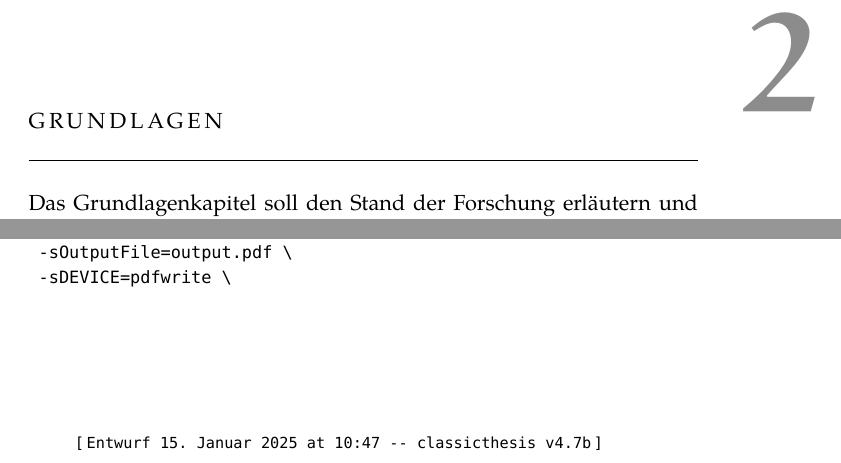
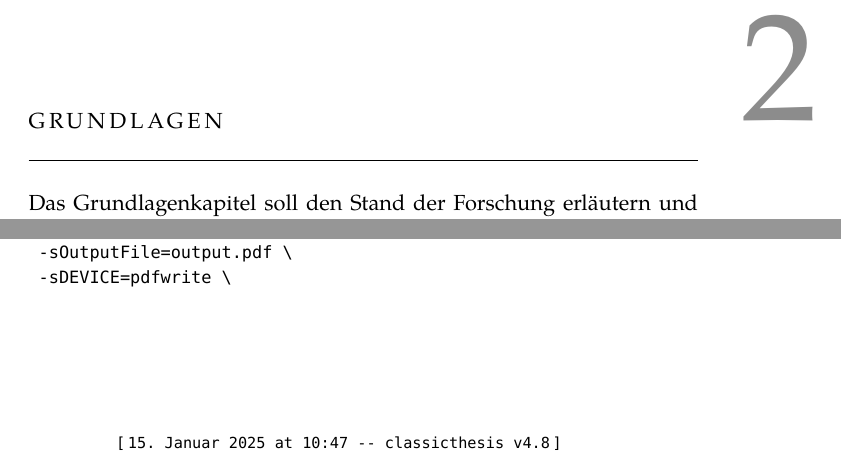
Before and after one commit to IMISE/imise-classicthesis, a LaTeX thesis (thesis.tex, which reads classicthesis-config.tex, classicthesis.sty): two parts of pages 17 and 43 of 46, joined at a grey line, cut so that both start at the same text. Compiled offline with XeLaTeX; a missing font is replaced by an installed copy or a similar font.

Commit message:
integrate upstream changes: resolve #7

```diff
--- a/classicthesis-config.tex
+++ b/classicthesis-config.tex
@@ -32,12 +32,13 @@
   drafting=true,    % print version information on the bottom of the pages
   tocaligned=false, % the left column of the toc will be aligned (no indentation)
   dottedtoc=false,  % page numbers in ToC flushed right
-  eulerchapternumbers=true, % use AMS Euler for chapter font (otherwise Palatino)
+  eulerchapternumbers=false, % use AMS Euler for chapter font (only works with pdfLaTeX, otherwise Palatino)
   floatperchapter=true,     % numbering per chapter for all floats (i.e., Figure 1.1)
   eulermath=false,  % use awesome Euler fonts for mathematical formulae (only with pdfLaTeX)
   beramono=true,    % toggle a nice monospaced font (w/ bold)
   palatino=true,    % deactivate standard font for loading another one, see the last section at the end of this file for suggestions
-  style=classicthesis % classicthesis, arsclassica
+  %linedheaders=true, % obsolete / available for backwards compatibility
+  style=classicthesis % Don't change this. The IMISE template only contains files for the classicthesis style. If you really want to use arsclassica, linedheaders or plain instead you need to import the appropriate .sty file from the original classicthesis template, but we don't guarantee that it works.
 }{classicthesis}
 
 % ****************************************************************************************************
@@ -101,7 +102,7 @@
 \usepackage{csquotes}
 \PassOptionsToPackage{%
   %backend=biber,bibencoding=utf8, %instead of bibtex
-  backend=bibtex8,bibencoding=ascii,%
+  backend=bibtex8,bibencoding=auto,% ascii
   language=auto,%
   style=authoryear,dashed=false%
   %style=numeric-comp,%
@@ -192,6 +193,7 @@
 % ********************************************************************
 % Her Majesty herself
 % ********************************************************************
+\PassOptionsToPackage{hyperfootnotes=false}{hyperref}
 \usepackage{classicthesis}
 
 
--- a/classicthesis.sty
+++ b/classicthesis.sty
@@ -32,8 +32,8 @@
 %
 % ********************************************************************
 \NeedsTeXFormat{LaTeX2e}
-\ProvidesPackage{classicthesis}[2022/02/27 v4.7b Typographic style for a classic-looking thesis]
-\providecommand{\classicthesis}{classicthesis v4.7b}
+\ProvidesPackage{classicthesis}[2025/01/04 v4.8 Typographic style for a classic-looking thesis]
+\providecommand{\classicthesis}{classicthesis v4.8}
 % Removed due to hint by David Carlisle and Ulrike Fischer
 % \PassOptionsToPackage{latest}{latexrelease} % replacement for fixltx2e,
 %   \RequirePackage{latexrelease} % emulate newer kernel version if older is detected
@@ -59,16 +59,17 @@
 \DeclareBoolOption{floatperchapter} % numbering per chapter for all floats (i.e., Figure 1.1)
 \DeclareBoolOption{manychapters} % additional space in ToC after chapter number (if two digits are needed)
 
-\DeclareBoolOption{listings} % OBSOLETE - automatic check; load listings package and setup LoL
-\DeclareBoolOption{subfig} % OBSOLETE - automatic check; setup for preloaded @subfig package
+\DeclareBoolOption{listings} % OBSOLETE -- automatic check; load listings package and setup LoL
+\DeclareBoolOption{subfig} % OBSOLETE -- automatic check; setup for preloaded @subfig package
 
 \DeclareBoolOption{eulermath} % use awesome Euler fonts for mathematical formulae; only with pdflatex
 \DeclareBoolOption[true]{beramono} % toggle a nice monospaced font (w/ bold) + pre-installed
-\DeclareBoolOption{minionpro} % OBSOLETE - removed; setup for minion pro font; use minion pro small caps as well
+\DeclareBoolOption{minionpro} % OBSOLETE -- removed; setup for minion pro font; use minion pro small caps as well
 \DeclareBoolOption[true]{palatino} % default is Palatino/Paladio/TeX Gyre Pagella font, use this switch to skip selection
+\DeclareBoolOption{linedheaders} % OBSOLETE -- to be used with style=linedheaders now
 \DeclareStringOption[classicthesis]{style} % classicthesis, arsclassica, linedheaders, plain
 \DeclareBoolOption{minionprospacing} % OBSOLETE; use minion pro's textssc for letter spacing
-\DeclareBoolOption{pdfspacing} % OBSOLETE; use pdftex for letterspacing (via microtype)
+\DeclareBoolOption{pdfspacing} % OBSOLETE -- use pdftex for letterspacing (via microtype)
 
 \DeclareBoolOption{a4paper}
 \DeclareBoolOption{a5paper}
@@ -110,8 +111,7 @@
 % fine-tuning if we do not use chapters
 \ifthenelse{\isundefined{\chapter}\OR\boolean{ct@nochapters}}
     {
-        \PackageWarningNoLine{classicthesis}{Chapter sectioning command not present in this document class. %
-                Deactivating options floatperchapter, manychapters, listsseparated, eulerchapternumbers}%
+        \PackageWarningNoLine{classicthesis}{Chapter sectioning command not present in this document class. Deactivating options floatperchapter, manychapters, listsseparated, eulerchapternumbers}%
         \setboolean{ct@listsseparated}{false}
         \setboolean{ct@eulerchapternumbers}{false}
         \setboolean{ct@parts}{false}
@@ -124,16 +124,20 @@
 \ifthenelse{\NOT\isundefined{\part}\AND\boolean{ct@parts}}
     {\setboolean{ct@parts}{true}}{\setboolean{ct@parts}{false}}
 
+% use linedheaders style
+\provideboolean{ct@linedheadersstyle}
+\ifthenelse{\boolean{ct@linedheaders}}{%
+	\PackageWarningNoLine{classicthesis}{Option "linedheaders" is obsolete. Please use "style=linedheaders" instead.}%
+	\renewcommand*{\ct@style}{linedheaders}% experimental; overwrites other used style options
+	}{\relax}
+\ifthenelse{\equal{\ct@style}{linedheaders}}%
+	{\setboolean{ct@linedheadersstyle}{true}}{\setboolean{ct@linedheadersstyle}{false}}
+
 % use arsclassica style
 \provideboolean{ct@arsclassica}
 \ifthenelse{\equal{\ct@style}{arsclassica}}%
     {%\setboolean{ct@eulerchapternumbers}{true}% for arsclassica only eulerchapternumbers
     \setboolean{ct@arsclassica}{true}}{\setboolean{ct@arsclassica}{false}}
-
-% use linedheaders style
-\provideboolean{ct@linedheaders}
-\ifthenelse{\equal{\ct@style}{linedheaders}}%
-    {\setboolean{ct@linedheaders}{true}}{\setboolean{ct@linedheaders}{false}}
 
 % use plain vanilla style
 \provideboolean{ct@plain}
@@ -170,20 +174,33 @@
      \RequirePackage{fontspec}
      \ifthenelse{\boolean{ct@palatino}}% default
        {
-         \setmainfont[Ligatures=TeX,Numbers=OldStyle,
-           BoldFont = texgyrepagella-bold.otf,
-           ItalicFont = texgyrepagella-italic.otf,
-           BoldItalicFont = texgyrepagella-bolditalic.otf]{texgyrepagella-regular.otf} % Palatino clone
+         \setmainfont[Ligatures=TeX,Numbers=OldStyle]{texgyrepagella}[ % Palatino clone
+	        Extension= .otf,%
+	        UprightFont=*-regular,%
+	        ItalicFont= *-italic,%
+	        BoldFont= *-bold,%
+	        BoldItalicFont = *-bolditalic,%
+         ]%
          \linespread{1.05} % a bit more for Palatino
          \RequirePackage{unicode-math}
-         \setmathfont{texgyrepagella-math.otf}
+         \setmathfont{texgyrepagella-math}[Extension= .otf]%
        }{\relax} % use class' default font
-     \ifthenelse{\boolean{ct@beramono}}%
-       {\setmonofont[Scale=0.85]{DejaVuSansMono.ttf}} % like Bera; Scale=MatchLowercase
-       {\setmonofont[Scale=1]{Latin Modern Mono}}
-     % font for the chapter numbers will be defined in the old way below
-     % because there is no OpenType Euler font; this is how it should be done:
-     %\newfontface\chapterNumber[Scale=7,Color=000000]{TeX Gyre Pagella Bold}
+     \setmonofont[Scale=0.85]{DejaVuSansMono}[%
+     		Extension      = .ttf,%
+     	    BoldFont       = *-Bold,%
+            ItalicFont     = *-Oblique,%
+            BoldItalicFont = *-BoldOblique%
+     ]%
+     %\ifthenelse{\boolean{ct@beramono}}%
+     %  {\setmonofont[Scale=0.85]{DejaVuSansMono}} % like Bera; Scale=MatchLowercase
+     %  {\setmonofont[Scale=1]{lmmono10-regular}[Extension= .otf]} % https://www.ctan.org/tex-archive/fonts/lm/fonts/opentype/public/lm/
+     \ifthenelse{\boolean{ct@eulermath}}%
+     {\PassOptionsToPackage{math-style=upright}{unicode-math}%
+     	\RequirePackage{euler-math}} % Euler math fonts (OTF)
+     {\relax}
+     \ifthenelse{\boolean{ct@eulerchapternumbers}}% font for the chapter numbers
+     	{\newfontface\chapterNumber[Scale=7,Color=000000]{Euler-Math}[Extension= .otf]}%
+     	{\newfontface\chapterNumber[Scale=7,Color=000000]{texgyrepagella-regular}[Extension= .otf]}%
    }
    { % use Type 1 fonts with pdflatex
      \ifthenelse{\boolean{ct@palatino}}% default
@@ -330,6 +347,7 @@
       \microtypesetup{protrusion=true,expansion=true}
       \DeclareRobustCommand{\spacedallcaps}[1]{\textls[160]{\ct@caps\MakeTextUppercase{#1}}}
       \DeclareRobustCommand{\spacedlowsmallcaps}[1]{\textls[80]{\ct@caps\MakeTextLowercase{#1}}}
+	  \DeclareRobustCommand{\spacedlowsmallcapsstyle}{\ct@caps\lsstyle\lowercase}
       }{\relax}
 
     \ifthenelse{\boolean{xetex}}{ % use fontspec features; \OR\boolean{luatex} does not work well
@@ -337,6 +355,7 @@
       \microtypesetup{expansion=false}
       \DeclareRobustCommand{\spacedallcaps}[1]{{\addfontfeature{LetterSpace=18.0}\ct@caps\MakeTextUppercase{#1}}}% WordSpace=1.8
       \DeclareRobustCommand{\spacedlowsmallcaps}[1]{{\addfontfeatures{LetterSpace=14.0}\ct@caps\MakeTextLowercase{#1}}}% WordSpace=1.8
+	  \DeclareRobustCommand{\spacedlowsmallcapsstyle}{\addfontfeatures{LetterSpace=14.0}\ct@caps\lowercase}
       }{\relax}
 
       \ifthenelse{\boolean{pdf}\OR\boolean{xetex}\OR\boolean{luatex}}% ever used? only dvi engines remain
@@ -344,6 +363,7 @@
         \PackageWarningNoLine{classicthesis}{Plain LaTeX / DVI engines no longer supported. spacedlowsmallcaps and spacedallcaps will not work. See the Wiki for help.}%
         \DeclareRobustCommand{\spacedlowsmallcaps}[1]{#1}%
         \DeclareRobustCommand{\spacedallcaps}[1]{#1}%
+		 \DeclareRobustCommand{\spacedlowsmallcapsstyle}{\relax}%
       }
 
 % ********************************************************************
@@ -454,10 +474,10 @@
 {%
     \renewcommand{\thepart}{\roman{part}}%
     \renewcommand{\cftpartpresnum}{\scshape}%  \MakeTextLowercase
-    \renewcommand{\cftpartaftersnum}{}%
+    \renewcommand{\cftpartaftersnum}{\spacedlowsmallcaps}%
     \renewcommand{\cftpartaftersnumb}{\spacedlowsmallcaps}%
     \setlength{\cftpartnumwidth}{\cftchapnumwidth}
-    \renewcommand{\cftpartfont}{\color{CTtitle}\normalfont}%
+    \renewcommand{\cftpartfont}{\color{CTtitle}\spacedlowsmallcapsstyle}% \normalfont
     \cftpagenumbersoff{part}
     \renewcommand{\cftpartpagefont}{\normalfont}%
     \ifthenelse{\boolean{ct@dottedtoc}}{\relax}%
@@ -635,7 +655,7 @@
         \PassOptionsToPackage{draft}{prelim2e}
         \RequirePackage{prelim2e}
         \renewcommand{\PrelimWords}{\relax}
-        \renewcommand{\PrelimText}{\footnotesize[\,Entwurf \today\ at \thistime\ -- \myVersion\,]}
+        \renewcommand{\PrelimText}{\footnotesize[\,\today\ at \thistime\ -- \myVersion\,]}
 }{\renewcommand{\finalVersionString}{\emph{Final Version} as of \today\ (\myVersion).}}
 
 % ********************************************************************
@@ -689,7 +709,7 @@
 % ********************************************************************
 % linedheaders as separate style integration (experimental)
 % ********************************************************************
-\ifct@linedheaders
+\ifct@linedheadersstyle
 \RequirePackage{classicthesis-linedheaders}
 \fi
 
```
Also changed, not shown: thesis.tex (+2 -1 lines), classicthesis-config.tex (4 more changed lines), classicthesis.sty (4 more changed lines). Lines whose indentation alone changed are shown as unchanged.
